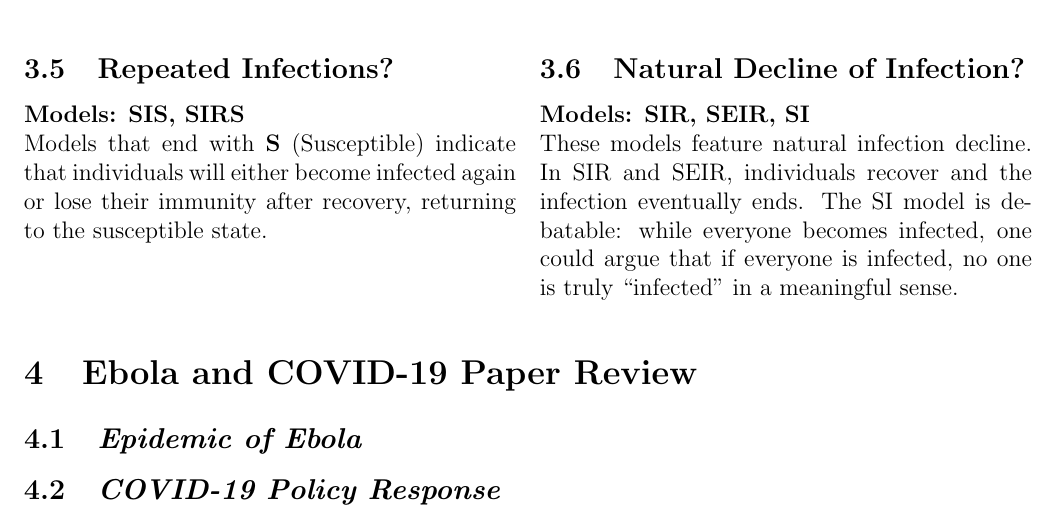
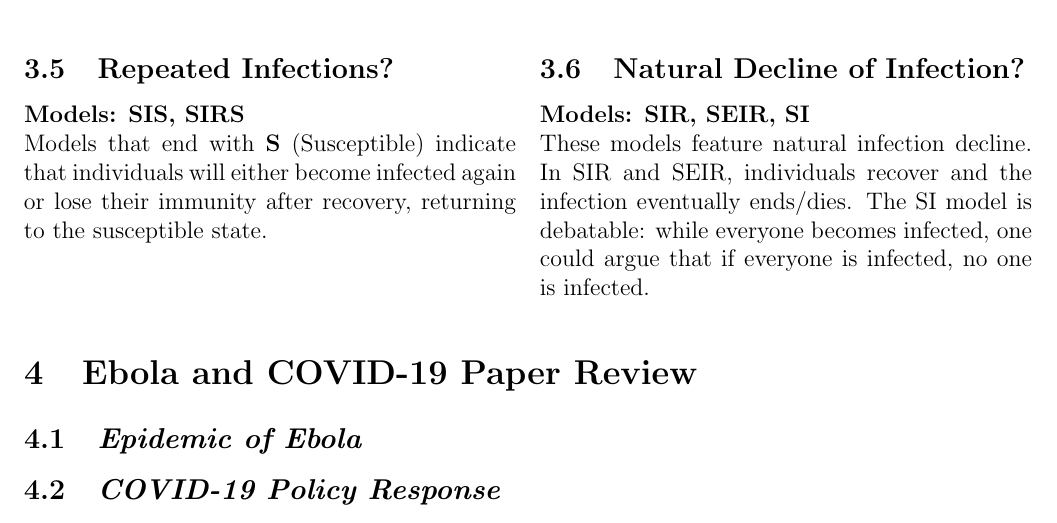
Before and after one commit to PrismaticFlame/gradlatex, a LaTeX document (UrbComp6.tex): part of page 2 of 2, cut so that both start at the same text. Compiled offline with pdfLaTeX.

Commit message:
Moved files. Updated UrbComp 6

```diff
--- a/UrbComp6.tex
+++ b/UrbComp6.tex
@@ -84,7 +86,7 @@ susceptibles left to sustain transmission.
         \subsection{Natural Decline of Infection?}
         \textbf{Models: SIR, SEIR, SI}
 
-        These models feature natural infection decline. In SIR and SEIR, individuals recover and the infection eventually ends. The SI model is debatable: while everyone becomes infected, one could argue that if everyone is infected, no one is truly ``infected'' in a meaningful sense.
+        These models feature natural infection decline. In SIR and SEIR, individuals recover and the infection eventually ends/dies. The SI model is debatable: while everyone becomes infected, one could argue that if everyone is infected, no one is infected.
         \\
     \end{tabularx}
 \end{figure}
```
Also changed, not shown: IPD/IPDBoundaries.tex (renamed from IPDBoundaries.tex), IPD/IPDSprint1.tex (renamed from IPDSprint1.tex), ML/ML7_template.tex (renamed from ML7_template.tex), UrbComp6.tex (2 more changed lines).
